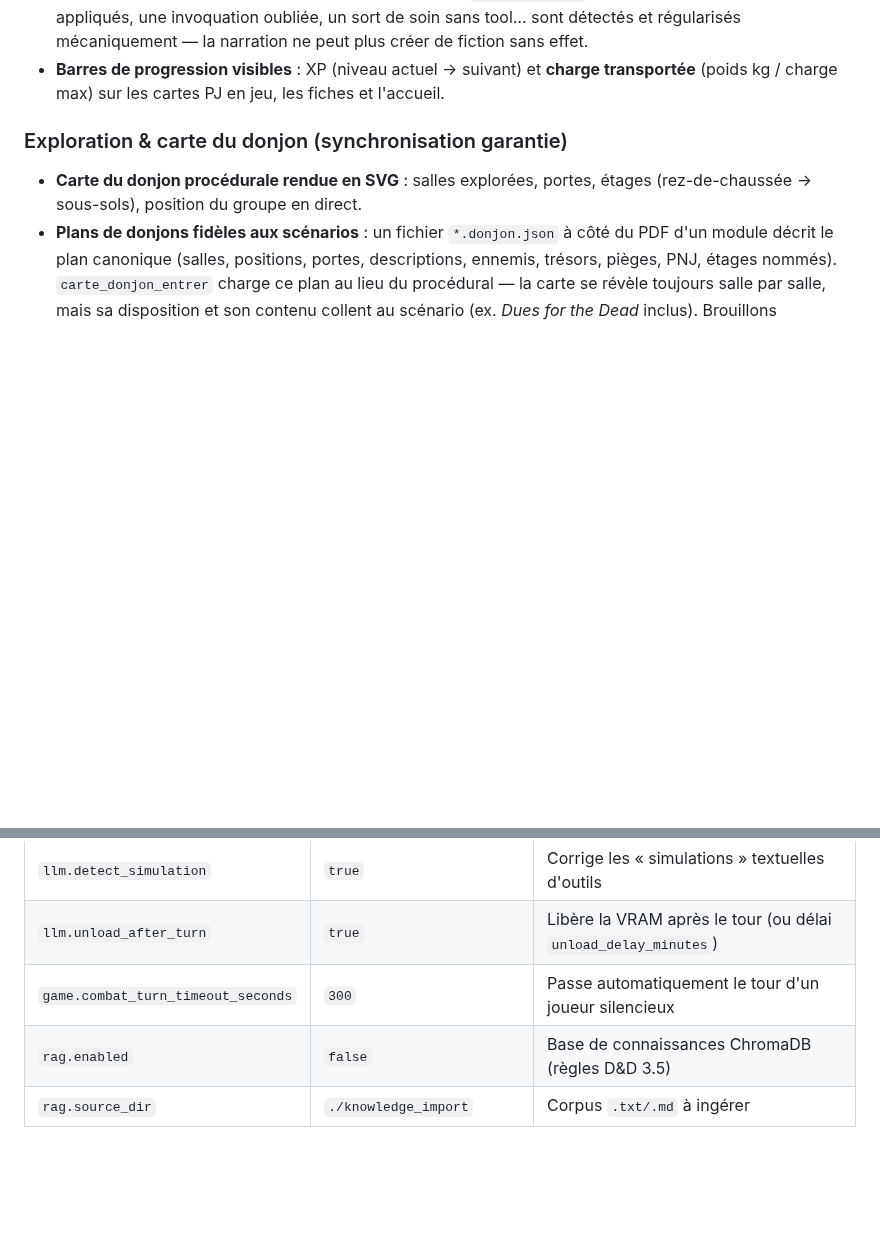
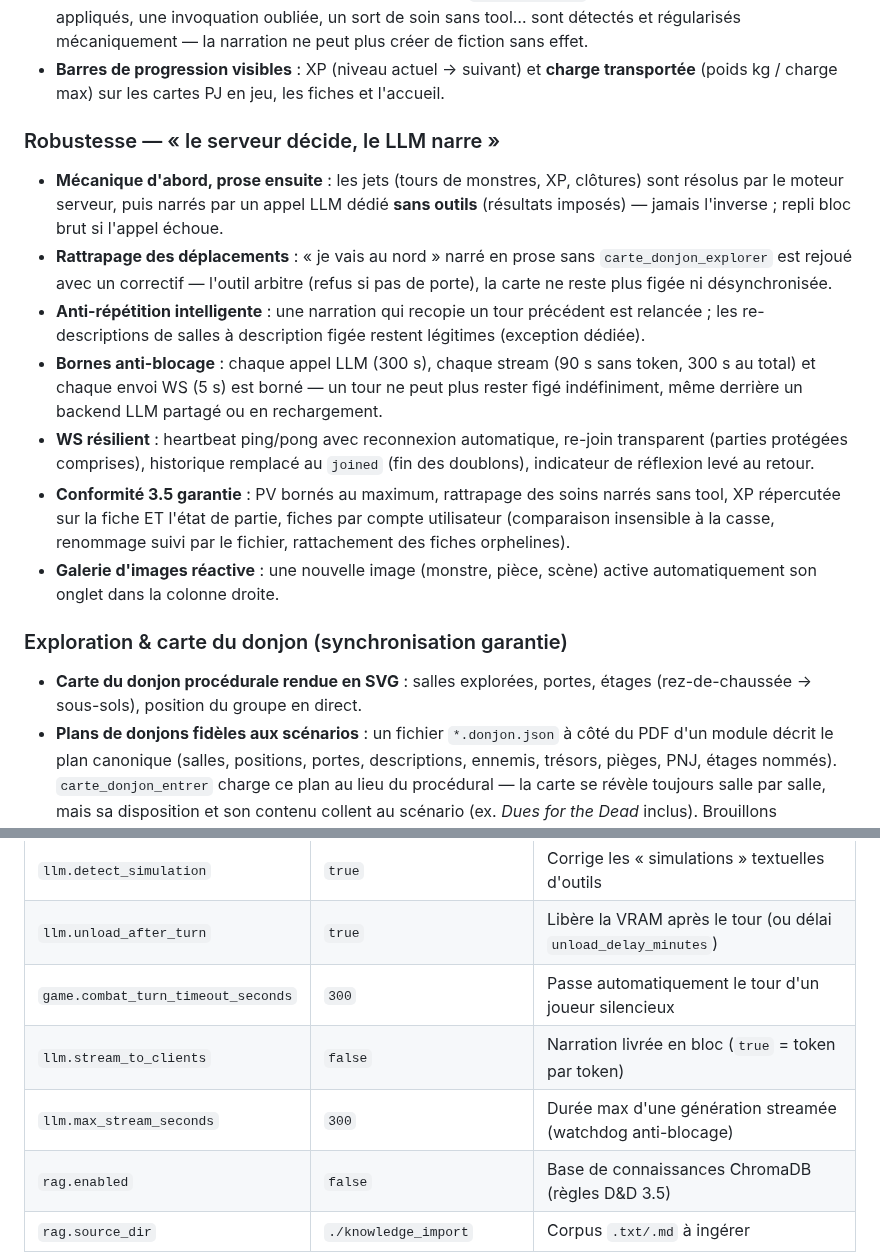
Before and after one commit to alainlizotte/maitre-de-jeu-ia-pour-donjons-et-dragons, a Markdown page: README.md, 2 parts joined by grey strips. GitHub-like rendering; blank space fills up the shorter version.

Commit message:
docs: README - captures d'ecran, section robustesse, config a jour
- section Captures d'ecran (salon de jeu, combat, fiche monstre, fiche PJ)
- bloc 'Robustesse - le serveur decide, le LLM narre' (mecanique d'abord,
  rattrapages, bornes anti-blocage, WS resilient, comptes)
- compteur de tests a 224, narration bloc/streaming configurable,
  cles stream_to_clients et max_stream_seconds dans la table de config

```diff
--- a/README.md
+++ b/README.md
@@ -51,6 +60,31 @@ connectent depuis leur navigateur sur le réseau local.
   régularisés mécaniquement — la narration ne peut plus créer de fiction sans effet.
 - **Barres de progression visibles** : XP (niveau actuel → suivant) et **charge transportée**
   (poids kg / charge max) sur les cartes PJ en jeu, les fiches et l'accueil.
+
+### Robustesse — « le serveur décide, le LLM narre »
+- **Mécanique d'abord, prose ensuite** : les jets (tours de monstres, XP,
+  clôtures) sont résolus par le moteur serveur, puis narrés par un appel LLM
+  dédié **sans outils** (résultats imposés) — jamais l'inverse ; repli bloc
+  brut si l'appel échoue.
+- **Rattrapage des déplacements** : « je vais au nord » narré en prose sans
+  `carte_donjon_explorer` est rejoué avec un correctif — l'outil arbitre
+  (refus si pas de porte), la carte ne reste plus figée ni désynchronisée.
+- **Anti-répétition intelligente** : une narration qui recopie un tour
+  précédent est relancée ; les re-descriptions de salles à description figée
+  restent légitimes (exception dédiée).
+- **Bornes anti-blocage** : chaque appel LLM (300 s), chaque stream (90 s sans
+  token, 300 s au total) et chaque envoi WS (5 s) est borné — un tour ne peut
+  plus rester figé indéfiniment, même derrière un backend LLM partagé ou en
+  rechargement.
+- **WS résilient** : heartbeat ping/pong avec reconnexion automatique, re-join
+  transparent (parties protégées comprises), historique remplacé au `joined`
+  (fin des doublons), indicateur de réflexion levé au retour.
+- **Conformité 3.5 garantie** : PV bornés au maximum, rattrapage des soins
+  narrés sans tool, XP répercutée sur la fiche ET l'état de partie, fiches
+  par compte utilisateur (comparaison insensible à la casse, renommage suivi
+  par le fichier, rattachement des fiches orphelines).
+- **Galerie d'images réactive** : une nouvelle image (monstre, pièce, scène)
+  active automatiquement son onglet dans la colonne droite.
 
 ### Exploration & carte du donjon (synchronisation garantie)
 - **Carte du donjon procédurale rendue en SVG** : salles explorées, portes, étages
@@ -164,6 +198,8 @@ py -m pytest tests -q
 | `llm.detect_simulation` | `true` | Corrige les « simulations » textuelles d'outils |
 | `llm.unload_after_turn` | `true` | Libère la VRAM après le tour (ou délai `unload_delay_minutes`) |
 | `game.combat_turn_timeout_seconds` | `300` | Passe automatiquement le tour d'un joueur silencieux |
+| `llm.stream_to_clients` | `false` | Narration livrée en bloc (`true` = token par token) |
+| `llm.max_stream_seconds` | `300` | Durée max d'une génération streamée (watchdog anti-blocage) |
 | `rag.enabled` | `false` | Base de connaissances ChromaDB (règles D&D 3.5) |
 | `rag.source_dir` | `./knowledge_import` | Corpus `.txt/.md` à ingérer |
 | `rag.embedding_model` | `embeddinggemma` | Modèle d'embeddings dédié (llama.cpp, conteneur `llamaembed`) |
```
Also changed, not shown: other parts of README.md (+12 -3 lines), screenshots/01-salon-jeu-exploration.png (added), screenshots/02-combat-tour-par-tour.png (added), screenshots/03-fiche-monstre.png (added), screenshots/04-fiche-personnage.png (added).
